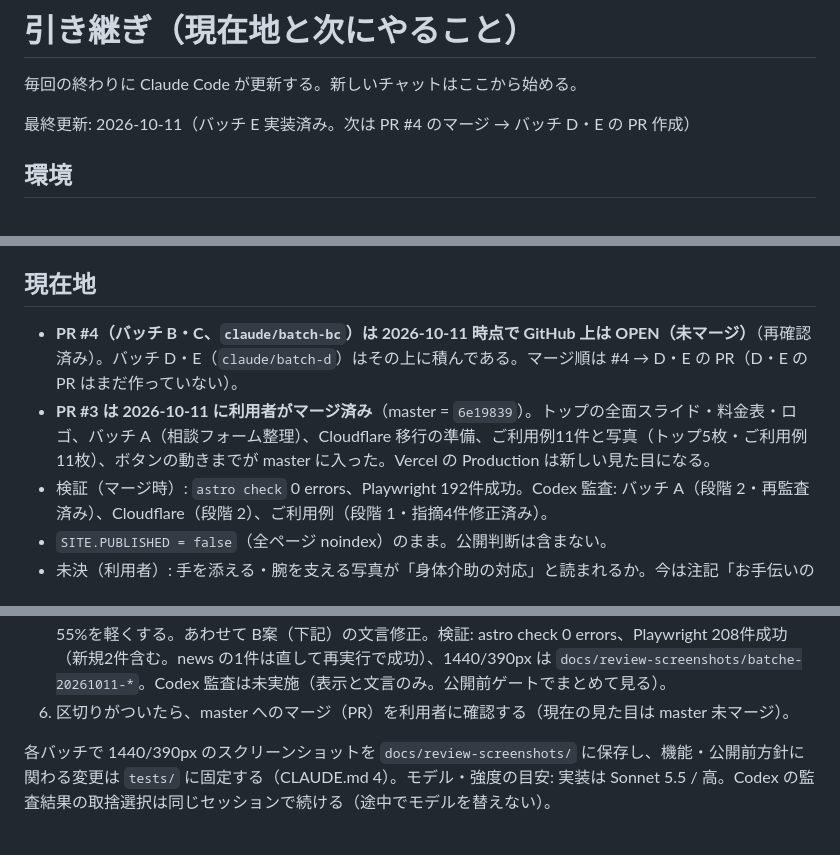
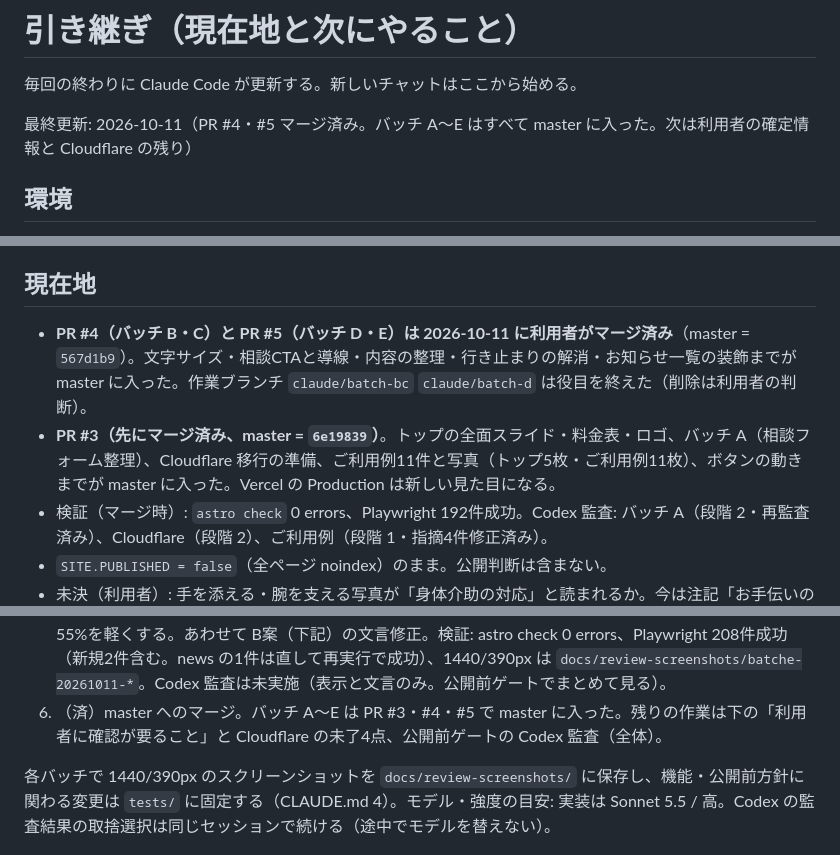
Before and after one commit to daikisakaguchi1994-lab/tsukisoi-support, a Markdown page: docs/HANDOFF.md, 3 parts joined by grey strips. Drawn GitHub-style.

Commit message:
HANDOFF 更新: PR #4・#5 マージ済み、バッチ A〜E は master に反映
Co-Authored-By: Claude Sonnet 5.5 <noreply@anthropic.com>

```diff
--- a/docs/HANDOFF.md
+++ b/docs/HANDOFF.md
@@ -2,7 +2,7 @@
 
 毎回の終わりに Claude Code が更新する。新しいチャットはここから始める。
 
-最終更新: 2026-10-11（バッチ E 実装済み。次は PR #4 のマージ → バッチ D・E の PR 作成）
+最終更新: 2026-10-11（PR #4・#5 マージ済み。バッチ A〜E はすべて master に入った。次は利用者の確定情報と Cloudflare の残り）
 
 ## 環境
 
@@ -14,8 +14,8 @@
 
 ## 現在地
 
-- **PR #4（バッチ B・C、`claude/batch-bc`）は 2026-10-11 時点で GitHub 上は OPEN（未マージ）**（再確認済み）。バッチ D・E（`claude/batch-d`）はその上に積んである。マージ順は #4 → D・E の PR（D・E の PR はまだ作っていない）。
-- **PR #3 は 2026-10-11 に利用者がマージ済み**（master = `6e19839`）。トップの全面スライド・料金表・ロゴ、バッチ A（相談フォーム整理）、Cloudflare 移行の準備、ご利用例11件と写真（トップ5枚・ご利用例11枚）、ボタンの動きまでが master に入った。Vercel の Production は新しい見た目になる。
+- **PR #4（バッチ B・C）と PR #5（バッチ D・E）は 2026-10-11 に利用者がマージ済み**（master = `567d1b9`）。文字サイズ・相談CTAと導線・内容の整理・行き止まりの解消・お知らせ一覧の装飾までが master に入った。作業ブランチ `claude/batch-bc` `claude/batch-d` は役目を終えた（削除は利用者の判断）。
+- **PR #3（先にマージ済み、master = `6e19839`）**。トップの全面スライド・料金表・ロゴ、バッチ A（相談フォーム整理）、Cloudflare 移行の準備、ご利用例11件と写真（トップ5枚・ご利用例11枚）、ボタンの動きまでが master に入った。Vercel の Production は新しい見た目になる。
 - 検証（マージ時）: `astro check` 0 errors、Playwright 192件成功。Codex 監査: バッチ A（段階 2・再監査済み）、Cloudflare（段階 2）、ご利用例（段階 1・指摘4件修正済み）。
 - `SITE.PUBLISHED = false`（全ページ noindex）のまま。公開判断は含まない。
 - 未決（利用者）: 手を添える・腕を支える写真が「身体介助の対応」と読まれるか。今は注記「お手伝いの範囲は事前のご相談でご確認ください」で進める。対応範囲が決まったら文言か写真を見直す（DECISIONS 参照）。
@@ -65,7 +65,7 @@ Codex の分析・提案（C、対象 6fb7992、1440/390/320px の33画面を確
    - Codex 監査（重大0・中3・軽微1）への対応: ①追加費用の準備中項目を「上に載せた料金のほかに…」に限定（既存の「事前打ち合わせは別途料金」と矛盾しないように）②家族共有を「具体的な方法（手段・頻度など）」に限定 ③記事末尾の CTA を受付前は準備中の表示に ④受付前・受付中の両方をテストで固定（`site.spec.ts` と `sample-preview.spec.ts`）。**再監査はまだ**（変更は文言と表示の切り替えのみ。利用者が必要と判断したら、観点を絞って段階 1 で）。
    - **Codex 呼び出しの注意（Git Bash・バックグラウンド）**: `cat prompt | codex exec ... -` は「No prompt provided via stdin」で止まる（今回2回）。日本語のプロンプトを PowerShell の引数にすると文字化けの恐れ。**動いた方法**: `codex exec -m gpt-5.6-sol -s read-only -C . -o <結果> "<英語の短い指示: プロンプトファイルを読んで従う>"`。ただし Codex は `.codex-out/` のプロンプトを読めず、HANDOFF と差分から範囲を復元して監査した（結果に明記あり）。次回は依頼文を英語の指示に直接含めるか、`.codex-out` 以外に置く。**利用者の判断（2026-10-10）: 対応範囲・追加費用の条件・家族への共有方法・医療的ケアの可否は、まだ準備中のままでよい。** 断定せず、「詳しい対応範囲は準備中です」のように控えめに書く（医療的ケアを提供できるようには書かない）。
 5. **バッチ E（装飾）（実装済み・2026-10-11、ブランチ `claude/batch-d`）**: ⑨ の採用分。お知らせ一覧の空サムネイル枠を、小さなカテゴリ札＋日付に。スマホのトップ写真の位置調整と「画像はイメージです」は実装済み（PR #3）で追加なし。保留: 特徴の見出し枠の整理（実物を見て利用者が判断）。却下: 暗幕55%を軽くする。あわせて B案（下記）の文言修正。検証: astro check 0 errors、Playwright 208件成功（新規2件含む。news の1件は直して再実行で成功）、1440/390px は `docs/review-screenshots/batche-20261011-*`。Codex 監査は未実施（表示と文言のみ。公開前ゲートでまとめて見る）。
-6. 区切りがついたら、master へのマージ（PR）を利用者に確認する（現在の見た目は master 未マージ）。
+6. （済）master へのマージ。バッチ A〜E は PR #3・#4・#5 で master に入った。残りの作業は下の「利用者に確認が要ること」と Cloudflare の未了4点、公開前ゲートの Codex 監査（全体）。
 
 各バッチで 1440/390px のスクリーンショットを `docs/review-screenshots/` に保存し、機能・公開前方針に関わる変更は `tests/` に固定する（CLAUDE.md 4）。モデル・強度の目安: 実装は Sonnet 5.5 / 高。Codex の監査結果の取捨選択は同じセッションで続ける（途中でモデルを替えない）。
 
```
Also changed, not shown: other parts of docs/HANDOFF.md (+1 -1 lines).
